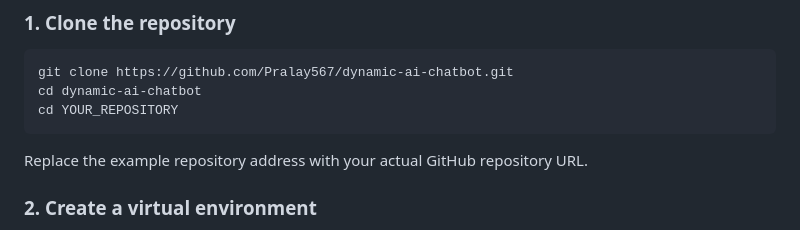
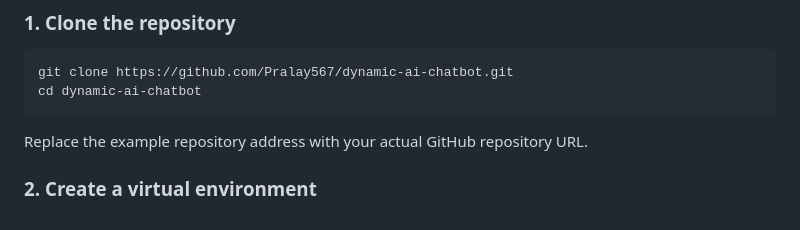
Before and after one commit to Pralay567/dynamic-ai-chatbot, a Markdown page: README.md, the part around the change. GitHub-like rendering.

Commit message:
Update README to simplify clone instructions
Removed unnecessary 'cd YOUR_REPOSITORY' command from instructions.

````diff
--- a/README.md
+++ b/README.md
@@ -83,7 +83,6 @@ The project was developed and tested in a Python 3.13 environment. Dependency co
 ```bash
 git clone https://github.com/Pralay567/dynamic-ai-chatbot.git
 cd dynamic-ai-chatbot
-cd YOUR_REPOSITORY
 ```
 
 Replace the example repository address with your actual GitHub repository URL.
````
